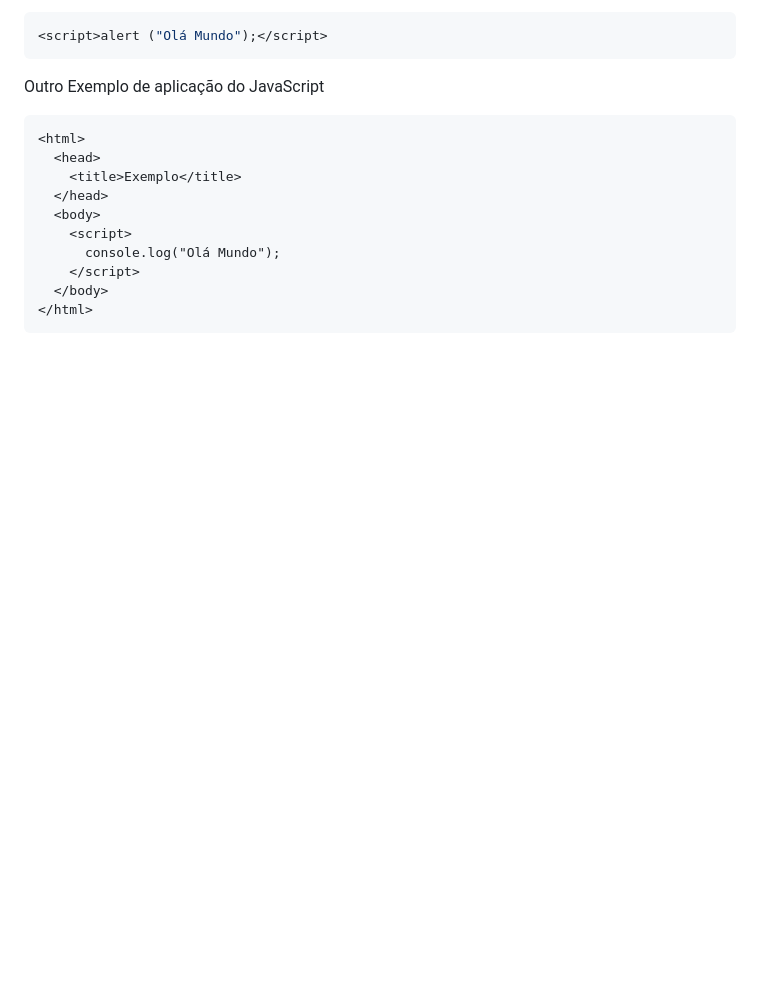
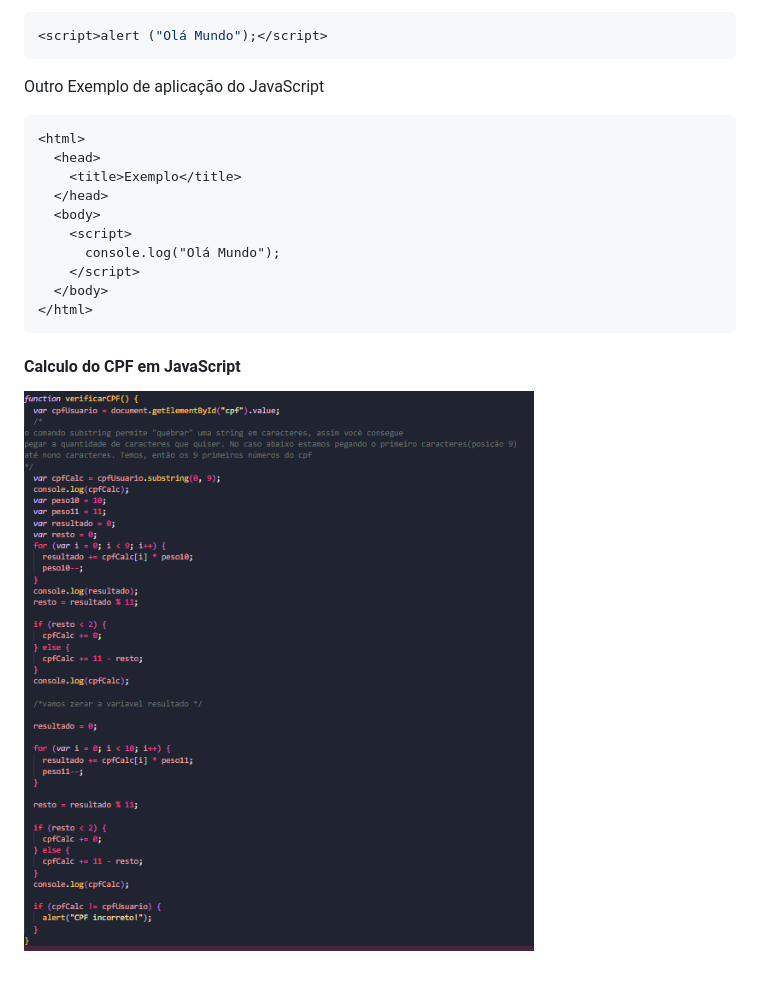
Before and after one commit to NicoleBranco04/Estudojavascript, a Markdown page: README.md, the part around the change. GitHub-like rendering; pictures changed too: img/cpf.png (added); blank space fills up the shorter version.

Commit message:
Adição da imagem do cálculo do cpf

````diff
--- a/README.md
+++ b/README.md
@@ -32,3 +32,7 @@ Outro Exemplo de aplicação do JavaScript
   </body>
 </html>
 ```
+
+#### Calculo do CPF em JavaScript
+
+!["Código do cálculo do cpf"](img/cpf.png)
````
